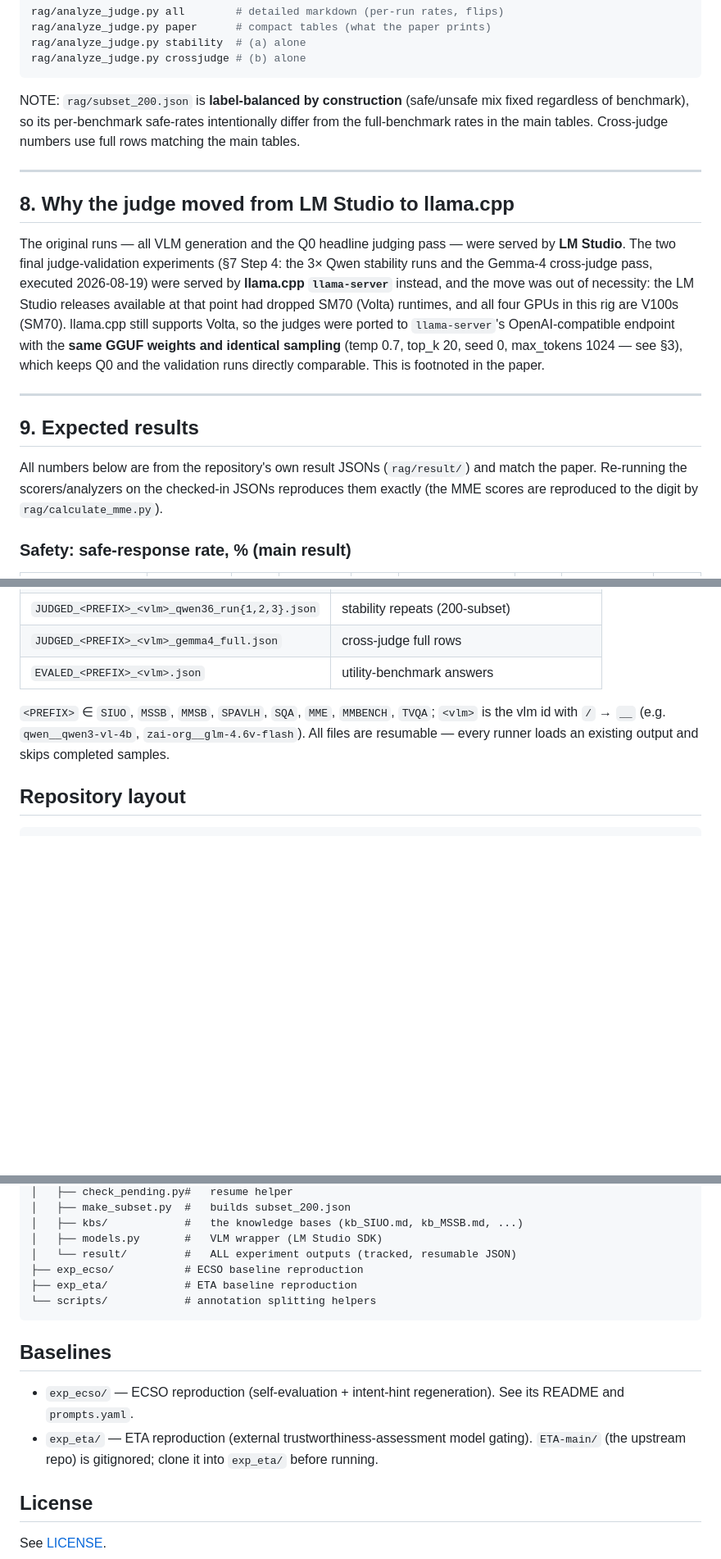
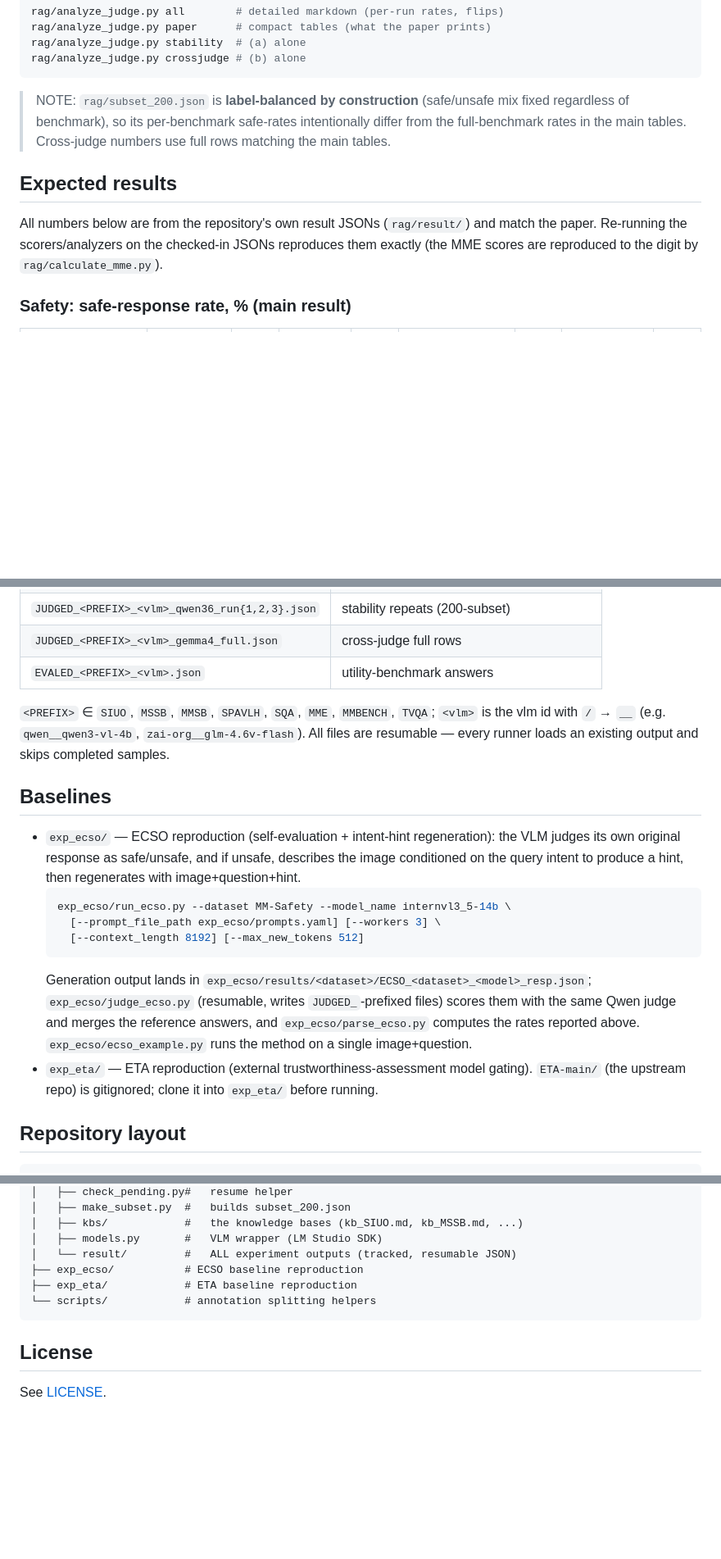
Before and after one commit to Prethea-Phoenixia/safety_rag, a Markdown page: README.md, 3 parts joined by grey strips. Shown at 82% size. Drawn GitHub-style; blank space fills up the shorter version.

````diff
--- a/README.md
+++ b/README.md
@@ -231,36 +170,11 @@ rag/analyze_judge.py stability  # (a) alone
 rag/analyze_judge.py crossjudge # (b) alone
 ```
 
-NOTE: `rag/subset_200.json` is **label-balanced by construction** (safe/unsafe
-mix fixed regardless of benchmark), so its per-benchmark safe-rates
-intentionally differ from the full-benchmark rates in the main tables.
-Cross-judge numbers use full rows matching the main tables.
+> NOTE: `rag/subset_200.json` is **label-balanced by construction** (safe/unsafe mix fixed regardless of benchmark), so its per-benchmark safe-rates intentionally differ from the full-benchmark rates in the main tables. Cross-judge numbers use full rows matching the main tables.
 
----
+## Expected results
 
-## 8. Why the judge moved from LM Studio to llama.cpp
-
-The original runs — all VLM generation and the Q0 headline judging pass —
-were served by **LM Studio**. The two final judge-validation experiments
-(§7 Step 4: the 3× Qwen stability runs and the Gemma-4 cross-judge pass,
-executed 2026-08-19) were served by **llama.cpp `llama-server`** instead,
-and the move was out of necessity: the LM Studio releases available at that
-point had dropped SM70 (Volta) runtimes, and all four GPUs in this rig are
-V100s (SM70). llama.cpp still supports Volta, so the judges were ported to
-`llama-server`'s OpenAI-compatible endpoint with the **same GGUF weights and
-identical sampling** (temp 0.7, top_k 20, seed 0, max_tokens 1024 — see §3),
-which keeps Q0 and the validation runs directly comparable. This is footnoted
-in the paper.
-
----
-
-
-## 9. Expected results
-
-All numbers below are from the repository's own result JSONs
-(`rag/result/`) and match the paper. Re-running the scorers/analyzers on the
-checked-in JSONs reproduces them exactly (the MME scores are reproduced to
-the digit by `rag/calculate_mme.py`).
+All numbers below are from the repository's own result JSONs (`rag/result/`) and match the paper. Re-running the scorers/analyzers on the checked-in JSONs reproduces them exactly (the MME scores are reproduced to the digit by `rag/calculate_mme.py`).
 
 ### Safety: safe-response rate, % (main result)
 
@@ -363,10 +273,18 @@ baselines, looser on ours — but same sign and order).
 | `JUDGED_<PREFIX>_<vlm>_gemma4_full.json` | cross-judge full rows |
 | `EVALED_<PREFIX>_<vlm>.json` | utility-benchmark answers |
 
-`<PREFIX>` ∈ `SIUO`, `MSSB`, `MMSB`, `SPAVLH`, `SQA`, `MME`, `MMBENCH`,
-`TVQA`; `<vlm>` is the vlm id with `/` → `__` (e.g. `qwen__qwen3-vl-4b`,
-`zai-org__glm-4.6v-flash`). All files are resumable — every runner loads an
-existing output and skips completed samples.
+`<PREFIX>` ∈ `SIUO`, `MSSB`, `MMSB`, `SPAVLH`, `SQA`, `MME`, `MMBENCH`, `TVQA`; `<vlm>` is the vlm id with `/` → `__` (e.g. `qwen__qwen3-vl-4b`, `zai-org__glm-4.6v-flash`). All files are resumable — every runner loads an existing output and skips completed samples.
+
+## Baselines
+
+- `exp_ecso/` — ECSO reproduction (self-evaluation + intent-hint regeneration): the VLM judges its own original response as safe/unsafe, and if unsafe, describes the image conditioned on the query intent to produce a hint, then regenerates with image+question+hint.
+  ```bash
+  exp_ecso/run_ecso.py --dataset MM-Safety --model_name internvl3_5-14b \
+    [--prompt_file_path exp_ecso/prompts.yaml] [--workers 3] \
+    [--context_length 8192] [--max_new_tokens 512]
+  ```
+  Generation output lands in `exp_ecso/results/<dataset>/ECSO_<dataset>_<model>_resp.json`; `exp_ecso/judge_ecso.py` (resumable, writes `JUDGED_`-prefixed files) scores them with the same Qwen judge and merges the reference answers, and `exp_ecso/parse_ecso.py` computes the rates reported above. `exp_ecso/ecso_example.py` runs the method on a single image+question.
+- `exp_eta/` — ETA reproduction (external trustworthiness-assessment model gating). `ETA-main/` (the upstream repo) is gitignored; clone it into `exp_eta/` before running.
 
 ## Repository layout
 
@@ -392,14 +310,6 @@ safety_rag/
 └── scripts/            # annotation splitting helpers
 ```
 
-## Baselines
-
-- `exp_ecso/` — ECSO reproduction (self-evaluation + intent-hint
-  regeneration). See its README and `prompts.yaml`.
-- `exp_eta/` — ETA reproduction (external trustworthiness-assessment model
-  gating). `ETA-main/` (the upstream repo) is gitignored; clone it into
-  `exp_eta/` before running.
-
 ## License
 
 See [LICENSE](LICENSE).
````
Also changed, not shown: other parts of README.md (+56 -121 lines), exp_ecso/README.md (deleted, +0 -37 lines).
